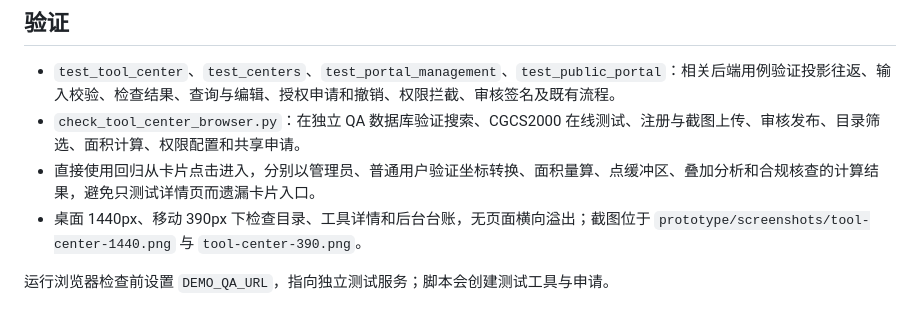
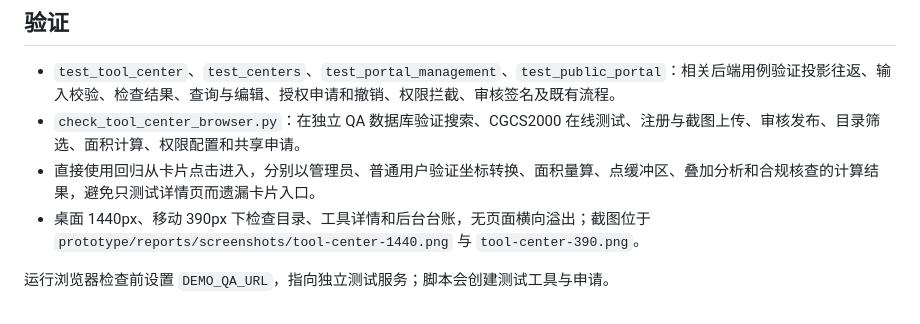
Before and after one commit to xla145/oneMap, a Markdown page: docs/工具中心需求补齐说明.md, the part around the change. GitHub-like rendering.

Commit message:
docs(文档): 更新工具中心需求补齐说明中的目录引用
Co-Authored-By: Claude Sonnet 4.6 <noreply@anthropic.com>

```diff
--- a/docs/工具中心需求补齐说明.md
+++ b/docs/工具中心需求补齐说明.md
@@ -50,6 +50,6 @@
 - `test_tool_center`、`test_centers`、`test_portal_management`、`test_public_portal`：相关后端用例验证投影往返、输入校验、检查结果、查询与编辑、授权申请和撤销、权限拦截、审核签名及既有流程。
 - `check_tool_center_browser.py`：在独立 QA 数据库验证搜索、CGCS2000 在线测试、注册与截图上传、审核发布、目录筛选、面积计算、权限配置和共享申请。
 - 直接使用回归从卡片点击进入，分别以管理员、普通用户验证坐标转换、面积量算、点缓冲区、叠加分析和合规核查的计算结果，避免只测试详情页而遗漏卡片入口。
-- 桌面 1440px、移动 390px 下检查目录、工具详情和后台台账，无页面横向溢出；截图位于 `prototype/screenshots/tool-center-1440.png` 与 `tool-center-390.png`。
+- 桌面 1440px、移动 390px 下检查目录、工具详情和后台台账，无页面横向溢出；截图位于 `prototype/reports/screenshots/tool-center-1440.png` 与 `tool-center-390.png`。
 
 运行浏览器检查前设置 `DEMO_QA_URL`，指向独立测试服务；脚本会创建测试工具与申请。
```
